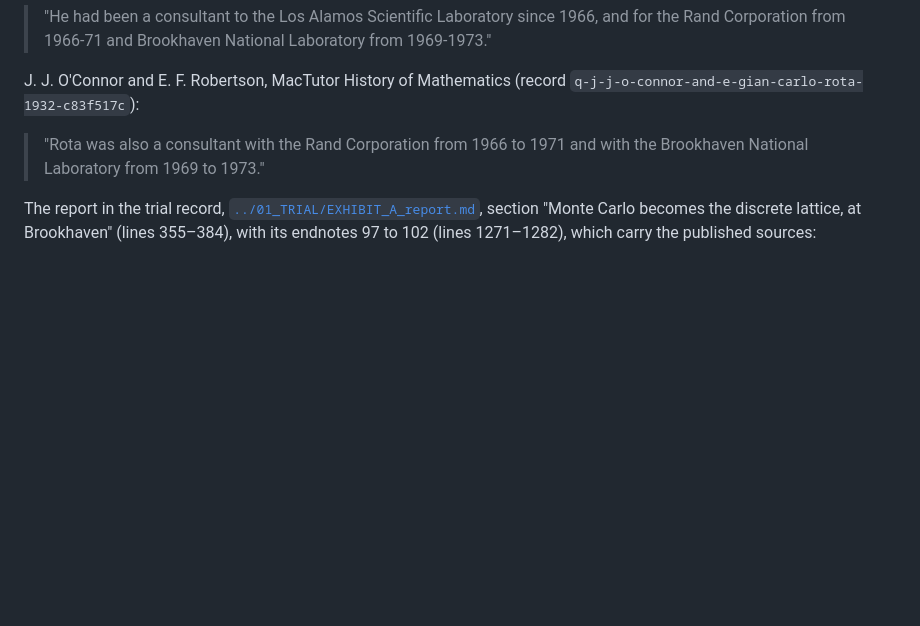
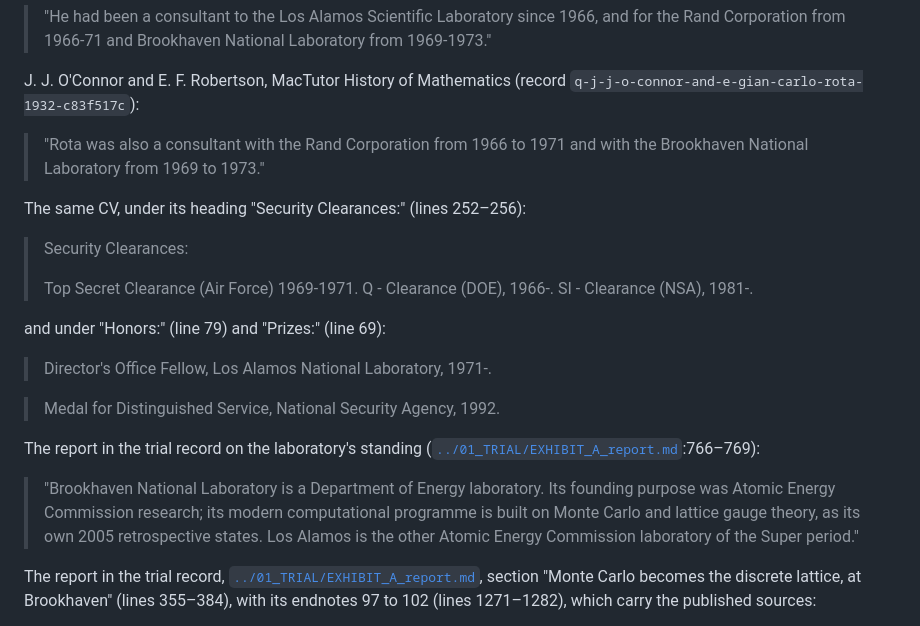
Before and after one commit to DeSciX/EGPT, a Markdown page: 14_COURANT_GROUP/Site_Provenance.md, the part around the change. Drawn GitHub-style; blank space fills up the shorter version.

Commit message:
Site_Provenance: Rota's security clearances, Director's Office fellowship and NSA medal from his CV; Brookhaven as a Department of Energy laboratory, from the trial report

```diff
--- a/14_COURANT_GROUP/Site_Provenance.md
+++ b/14_COURANT_GROUP/Site_Provenance.md
@@ -254,6 +254,28 @@ J. J. O'Connor and E. F. Robertson, MacTutor History of Mathematics (record
 > "Rota was also a consultant with the Rand Corporation from 1966 to 1971 and with the Brookhaven
 > National Laboratory from 1969 to 1973."
 
+The same CV, under its heading "Security Clearances:" (lines 252–256):
+
+> Security Clearances:
+>
+> Top Secret  Clearance (Air Force) 1969-1971.
+> Q - Clearance (DOE), 1966-.
+> SI - Clearance (NSA), 1981-.
+
+and under "Honors:" (line 79) and "Prizes:" (line 69):
+
+> Director's Office Fellow, Los Alamos National Laboratory, 1971-.
+
+> Medal for Distinguished Service, National Security Agency, 1992.
+
+The report in the trial record on the laboratory's standing
+([`../01_TRIAL/EXHIBIT_A_report.md`](../01_TRIAL/EXHIBIT_A_report.md):766–769):
+
+> "Brookhaven National Laboratory is a Department of Energy laboratory. Its founding purpose was
+> Atomic Energy Commission research; its modern computational programme is built on Monte Carlo and
+> lattice gauge theory, as its own 2005 retrospective states. Los Alamos is the other Atomic Energy
+> Commission laboratory of the Super period."
+
 The report in the trial record, [`../01_TRIAL/EXHIBIT_A_report.md`](../01_TRIAL/EXHIBIT_A_report.md),
 section "Monte Carlo becomes the discrete lattice, at Brookhaven" (lines 355–384), with its
 endnotes 97 to 102 (lines 1271–1282), which carry the published sources:
```
